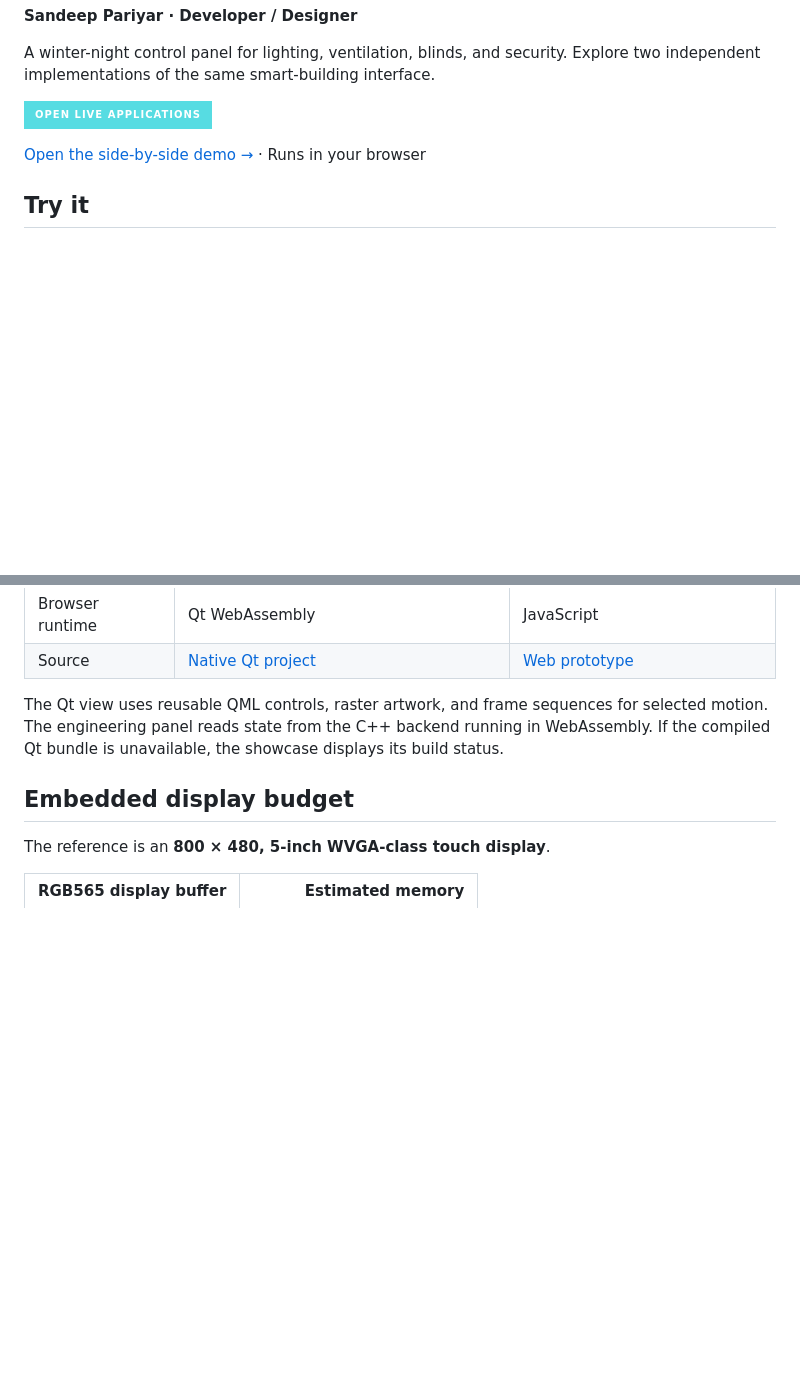
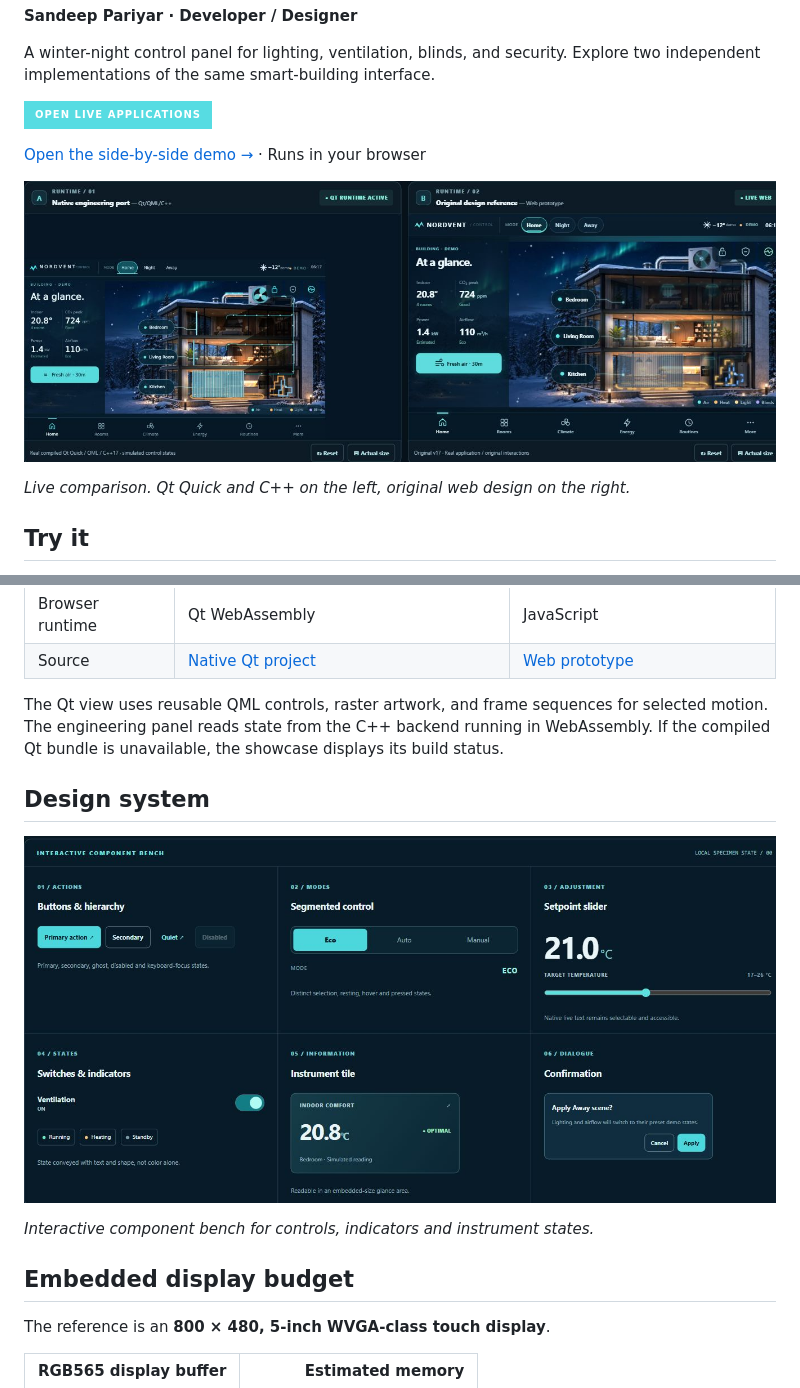
Before and after one commit to sandeepariyar/NORDVENT-Cross-Platform-Smart-Building-HMI-Web-Native-Qt-C-, a Markdown page: README.md, 2 parts joined by grey strips. Drawn GitHub-style; pictures changed too: readme-media/nordvent-components.png (added), readme-media/nordvent-runtimes.png (added); badges without logos; blank space fills up the shorter version.

Commit message:
Add live NORDVENT comparison and design system captures

```diff
--- a/README.md
+++ b/README.md
@@ -9,6 +9,10 @@ A winter-night control panel for lighting, ventilation, blinds, and security. Ex
 [![Launch the NORDVENT demo](https://img.shields.io/badge/Open%20live%20applications-57DCE2?style=for-the-badge&labelColor=0B1924)](https://sandeepariyar.github.io/NORDVENT-Cross-Platform-Smart-Building-HMI-Web-Native-Qt-C-/)
 
 [Open the side-by-side demo →](https://sandeepariyar.github.io/NORDVENT-Cross-Platform-Smart-Building-HMI-Web-Native-Qt-C-/) · Runs in your browser
+
+[![NORDVENT live comparison with the Qt runtime on the left and Web reference on the right](readme-media/nordvent-runtimes.png)](https://sandeepariyar.github.io/NORDVENT-Cross-Platform-Smart-Building-HMI-Web-Native-Qt-C-/#live)
+
+*Live comparison. Qt Quick and C++ on the left, original web design on the right.*
 
 ## Try it
 
@@ -29,6 +33,12 @@ Use **Actual size** to inspect the logical display dimensions or calibrate the p
 
 The Qt view uses reusable QML controls, raster artwork, and frame sequences for selected motion. The engineering panel reads state from the C++ backend running in WebAssembly. If the compiled Qt bundle is unavailable, the showcase displays its build status.
 
+## Design system
+
+[![NORDVENT component bench showing buttons, modes, setpoint, switches, instruments and confirmation](readme-media/nordvent-components.png)](https://sandeepariyar.github.io/NORDVENT-Cross-Platform-Smart-Building-HMI-Web-Native-Qt-C-/#design)
+
+*Interactive component bench for controls, indicators and instrument states.*
+
 ## Embedded display budget
 
 The reference is an **800 × 480, 5-inch WVGA-class touch display**.
```
